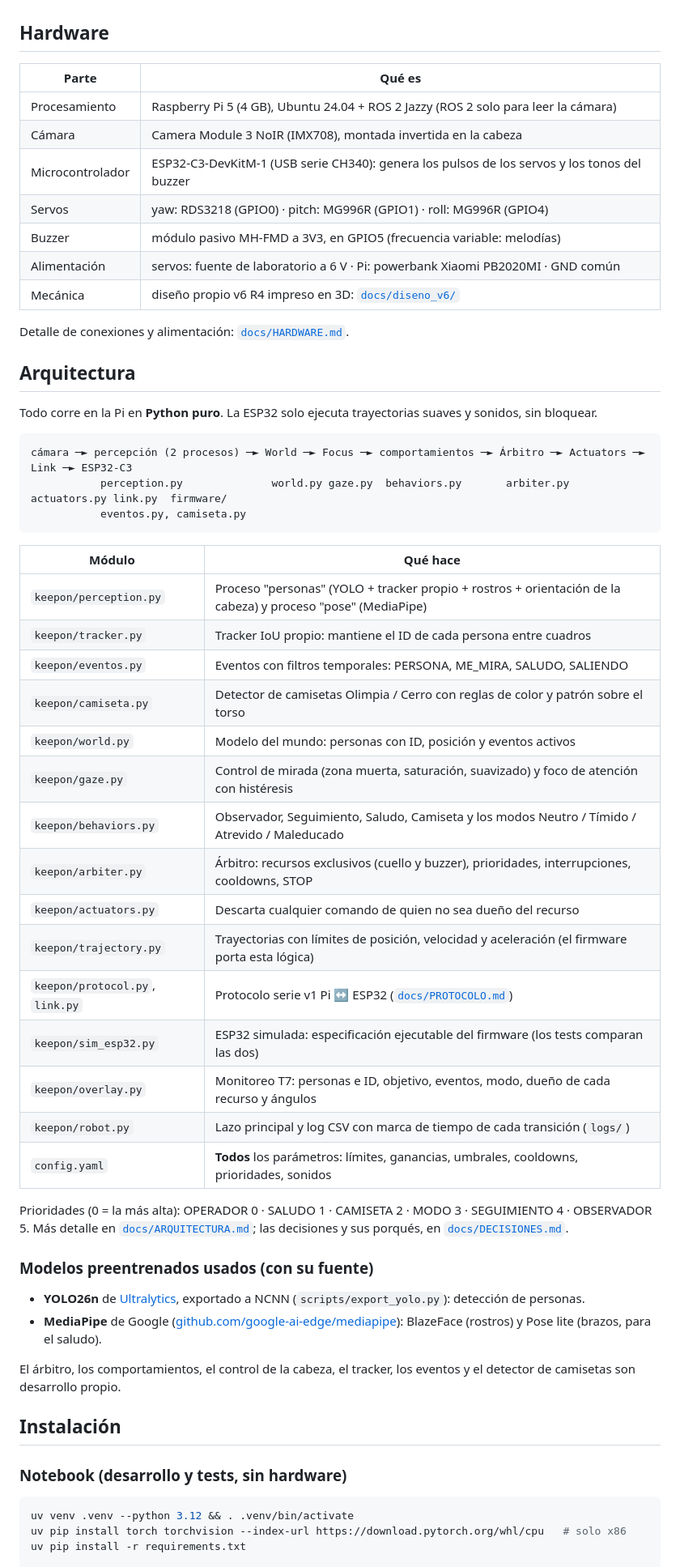
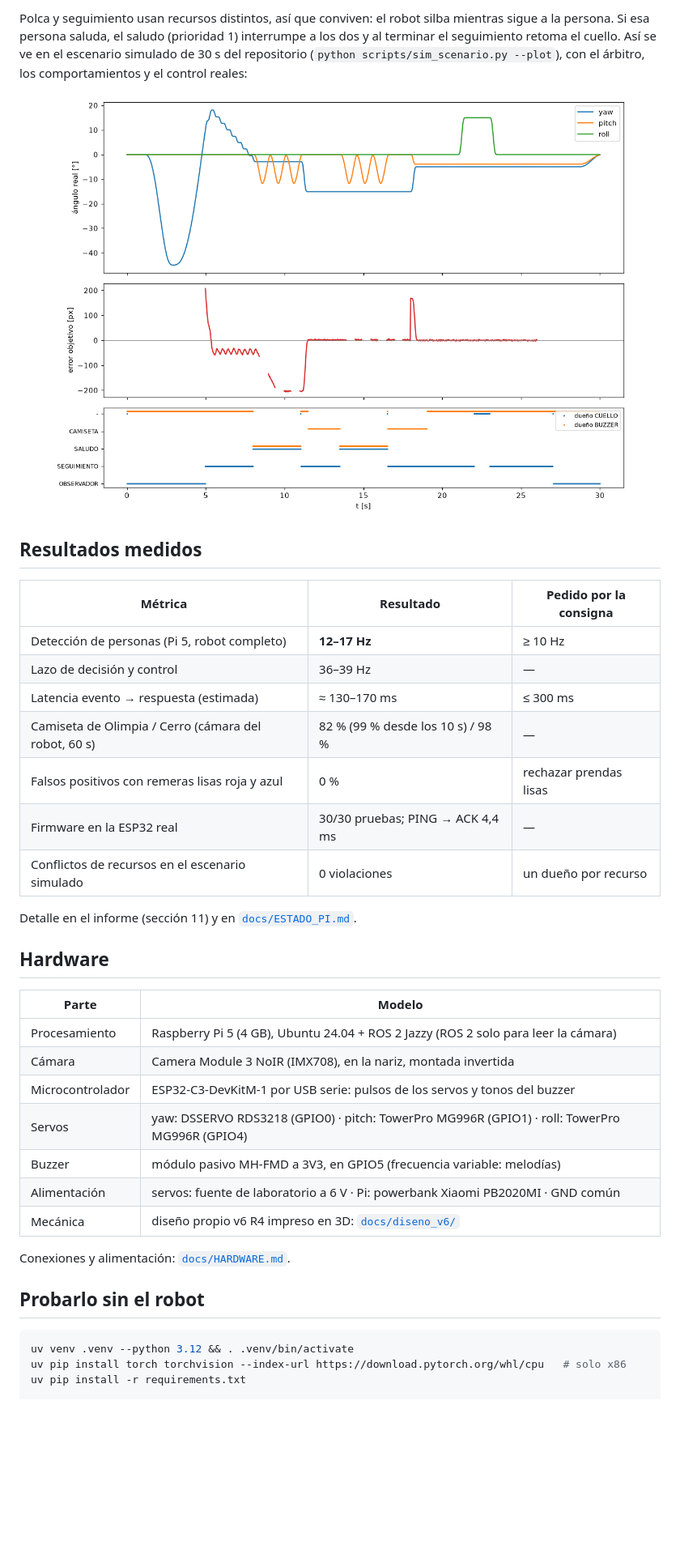
Before and after one commit to HecVelaz/keepon-pro, a Markdown page: README.md, the part around one of its changes. Shown at 81% size. Drawn GitHub-style; pictures changed too: docs/img/escenario_simulado.png (added); blank space fills up the shorter version.

````diff
--- a/README.md
+++ b/README.md
@@ -14,59 +85,41 @@ responde a saludos, a miradas y a camisetas de Olimpia y Cerro, y tiene cuatro m
+Polca y seguimiento usan recursos distintos, así que conviven: el robot silba mientras sigue a la persona. Si esa
+persona saluda, el saludo (prioridad 1) interrumpe a los dos y al terminar el seguimiento retoma el cuello. Así se ve en
+el escenario simulado de 30 s del repositorio (`python scripts/sim_scenario.py --plot`), con el árbitro, los
+comportamientos y el control reales:
+
+<div align="center">
+<img src="docs/img/escenario_simulado.png" alt="Escenario simulado de 30 s: ángulos de los tres ejes, error de la mirada y dueño de cada recurso en el tiempo" width="720">
+</div>
+
+## Resultados medidos
+
+| Métrica | Resultado | Pedido por la consigna |
+|---|---|---|
+| Detección de personas (Pi 5, robot completo) | **12–17 Hz** | ≥ 10 Hz |
+| Lazo de decisión y control | 36–39 Hz | — |
+| Latencia evento → respuesta (estimada) | ≈ 130–170 ms | ≤ 300 ms |
+| Camiseta de Olimpia / Cerro (cámara del robot, 60 s) | 82 % (99 % desde los 10 s) / 98 % | — |
+| Falsos positivos con remeras lisas roja y azul | 0 % | rechazar prendas lisas |
+| Firmware en la ESP32 real | 30/30 pruebas; PING → ACK 4,4 ms | — |
+| Conflictos de recursos en el escenario simulado | 0 violaciones | un dueño por recurso |
+
+Detalle en el informe (sección 11) y en [`docs/ESTADO_PI.md`](docs/ESTADO_PI.md).
 
 ## Hardware
 
-| Parte | Qué es |
+| Parte | Modelo |
 |---|---|
 | Procesamiento | Raspberry Pi 5 (4 GB), Ubuntu 24.04 + ROS 2 Jazzy (ROS 2 solo para leer la cámara) |
-| Cámara | Camera Module 3 NoIR (IMX708), montada invertida en la cabeza |
-| Microcontrolador | ESP32-C3-DevKitM-1 (USB serie CH340): genera los pulsos de los servos y los tonos del buzzer |
-| Servos | yaw: RDS3218 (GPIO0) · pitch: MG996R (GPIO1) · roll: MG996R (GPIO4) |
+| Cámara | Camera Module 3 NoIR (IMX708), en la nariz, montada invertida |
+| Microcontrolador | ESP32-C3-DevKitM-1 por USB serie: pulsos de los servos y tonos del buzzer |
+| Servos | yaw: DSSERVO RDS3218 (GPIO0) · pitch: TowerPro MG996R (GPIO1) · roll: TowerPro MG996R (GPIO4) |
 | Buzzer | módulo pasivo MH-FMD a 3V3, en GPIO5 (frecuencia variable: melodías) |
 | Alimentación | servos: fuente de laboratorio a 6 V · Pi: powerbank Xiaomi PB2020MI · GND común |
 | Mecánica | diseño propio v6 R4 impreso en 3D: [`docs/diseno_v6/`](docs/diseno_v6/README.md) |
 
-Detalle de conexiones y alimentación: [`docs/HARDWARE.md`](docs/HARDWARE.md).
+Conexiones y alimentación: [`docs/HARDWARE.md`](docs/HARDWARE.md).
 
-## Arquitectura
-
-Todo corre en la Pi en **Python puro**. La ESP32 solo ejecuta trayectorias suaves y sonidos, sin bloquear.
-
-```
-cámara ─► percepción (2 procesos) ─► World ─► Focus ─► comportamientos ─► Árbitro ─► Actuators ─► Link ─► ESP32-C3
-           perception.py              world.py gaze.py  behaviors.py       arbiter.py actuators.py link.py  firmware/
-           eventos.py, camiseta.py
-```
-
-| Módulo | Qué hace |
-|---|---|
-| `keepon/perception.py` | Proceso "personas" (YOLO + tracker propio + rostros + orientación de la cabeza) y proceso "pose" (MediaPipe) |
-| `keepon/tracker.py` | Tracker IoU propio: mantiene el ID de cada persona entre cuadros |
-| `keepon/eventos.py` | Eventos con filtros temporales: PERSONA, ME_MIRA, SALUDO, SALIENDO |
-| `keepon/camiseta.py` | Detector de camisetas Olimpia / Cerro con reglas de color y patrón sobre el torso |
-| `keepon/world.py` | Modelo del mundo: personas con ID, posición y eventos activos |
-| `keepon/gaze.py` | Control de mirada (zona muerta, saturación, suavizado) y foco de atención con histéresis |
-| `keepon/behaviors.py` | Observador, Seguimiento, Saludo, Camiseta y los modos Neutro / Tímido / Atrevido / Maleducado |
-| `keepon/arbiter.py` | Árbitro: recursos exclusivos (cuello y buzzer), prioridades, interrupciones, cooldowns, STOP |
-| `keepon/actuators.py` | Descarta cualquier comando de quien no sea dueño del recurso |
-| `keepon/trajectory.py` | Trayectorias con límites de posición, velocidad y aceleración (el firmware porta esta lógica) |
-| `keepon/protocol.py`, `link.py` | Protocolo serie v1 Pi ↔ ESP32 ([`docs/PROTOCOLO.md`](docs/PROTOCOLO.md)) |
-| `keepon/sim_esp32.py` | ESP32 simulada: especificación ejecutable del firmware (los tests comparan las dos) |
-| `keepon/overlay.py` | Monitoreo T7: personas e ID, objetivo, eventos, modo, dueño de cada recurso y ángulos |
-| `keepon/robot.py` | Lazo principal y log CSV con marca de tiempo de cada transición (`logs/`) |
-| `config.yaml` | **Todos** los parámetros: límites, ganancias, umbrales, cooldowns, prioridades, sonidos |
-
-Prioridades (0 = la más alta): OPERADOR 0 · SALUDO 1 · CAMISETA 2 · MODO 3 · SEGUIMIENTO 4 · OBSERVADOR 5.
-Más detalle en [`docs/ARQUITECTURA.md`](docs/ARQUITECTURA.md); las decisiones y sus porqués, en [`docs/DECISIONES.md`](docs/DECISIONES.md).
-
-### Modelos preentrenados usados (con su fuente)
-
-- **YOLO26n** de [Ultralytics](https://github.com/ultralytics/ultralytics), exportado a NCNN (`scripts/export_yolo.py`): detección de personas.
-- **MediaPipe** de Google ([github.com/google-ai-edge/mediapipe](https://github.com/google-ai-edge/mediapipe)): BlazeFace (rostros) y Pose lite (brazos, para el saludo).
-
-El árbitro, los comportamientos, el control de la cabeza, el tracker, los eventos y el detector de camisetas son desarrollo propio.
-
-## Instalación
-
-### Notebook (desarrollo y tests, sin hardware)
+## Probarlo sin el robot
 
 ```bash
 uv venv .venv --python 3.12 && . .venv/bin/activate
````
Also changed, not shown: other parts of README.md (+122 -43 lines), docs/ESTADO.md (+1 -1 lines), docs/PENDIENTES.md (+1 -1 lines), docs/img/arquitectura.png (added), docs/img/estados_modos.png (added), docs/img/keepon_cad.png (added), 5 other files.
